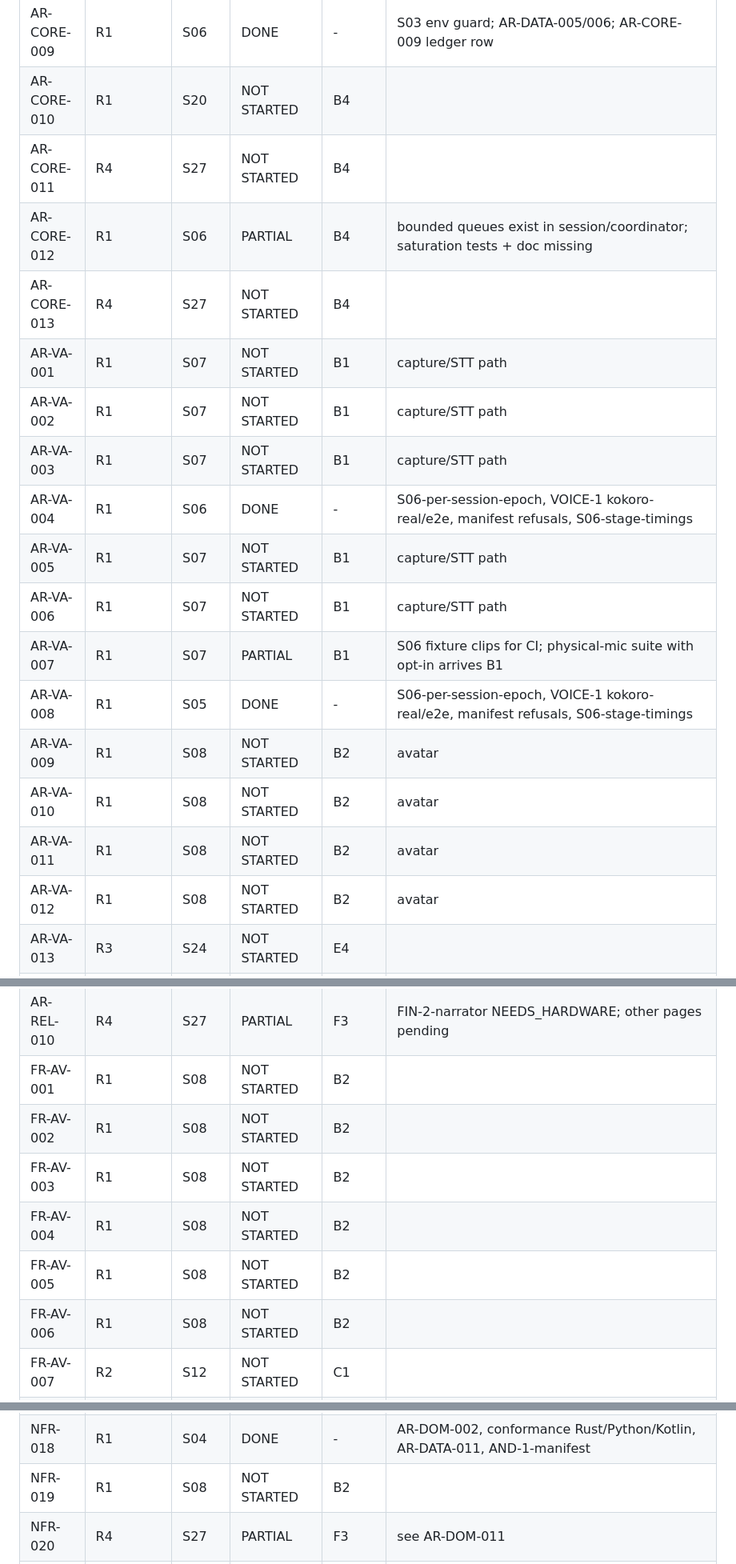
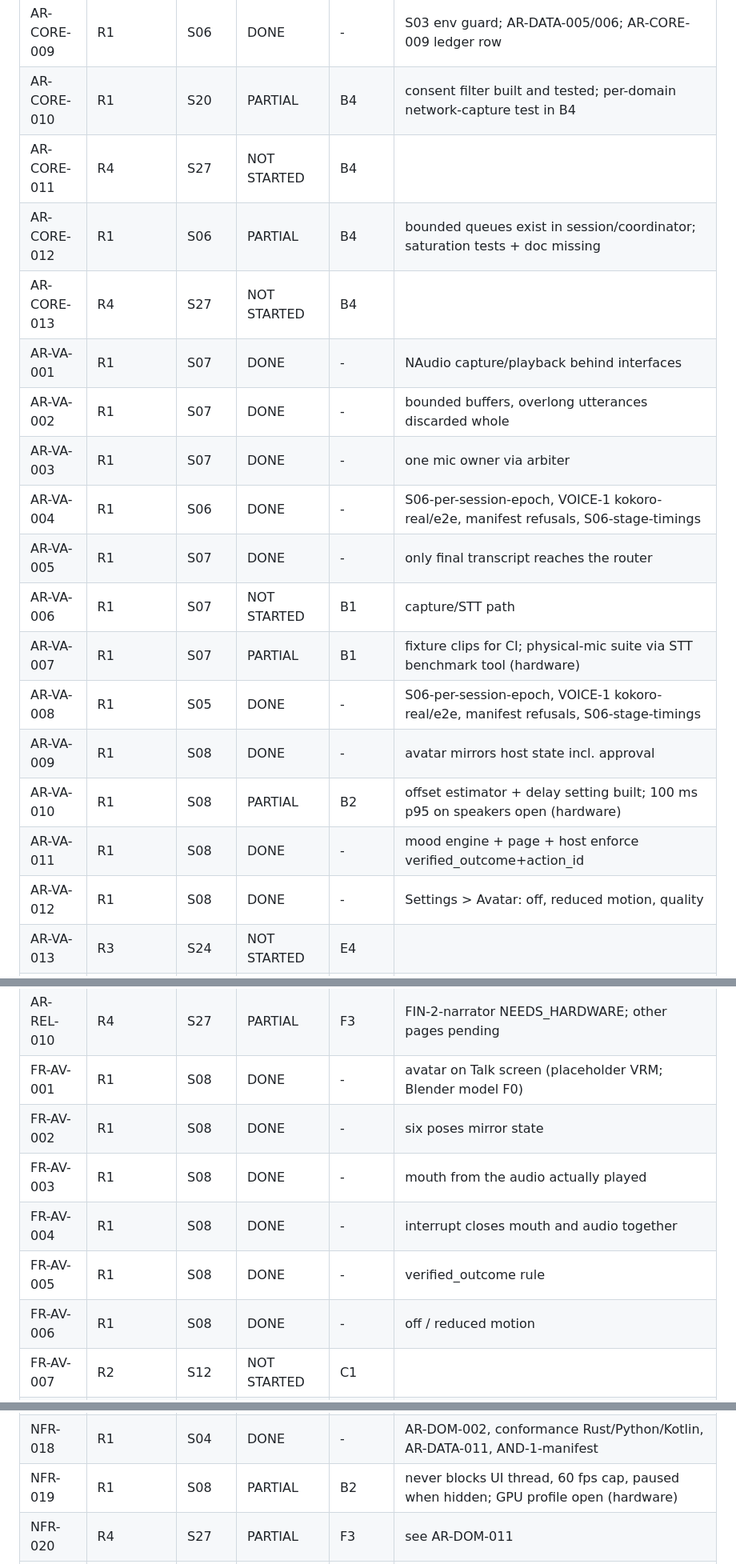
Before and after one commit to ckvishwa/Reva, a Markdown page: docs/loop/COVERAGE.md, 3 parts joined by grey strips. Shown at 80% size. Rendered like a GitHub page.

Commit message:
docs: loop progress through B2, coverage refresh, Phase B hardware checklist, current state
Co-Authored-By: Kiki <noreply@anthropic.com>

```diff
--- a/docs/loop/COVERAGE.md
+++ b/docs/loop/COVERAGE.md
@@ -67,22 +67,22 @@ Loop slices: B0-B4 Windows, C1-C3 phone, D1-D6 domains, E1-E4, F0-F3. "-" = noth
 | AR-CORE-007 | R2 | S13 | DONE | - | S03 env guard; AR-DATA-005/006; AR-CORE-009 ledger row |
 | AR-CORE-008 | R3 | S20 | NOT STARTED | B4 |  |
 | AR-CORE-009 | R1 | S06 | DONE | - | S03 env guard; AR-DATA-005/006; AR-CORE-009 ledger row |
-| AR-CORE-010 | R1 | S20 | NOT STARTED | B4 |  |
+| AR-CORE-010 | R1 | S20 | PARTIAL | B4 | consent filter built and tested; per-domain network-capture test in B4 |
 | AR-CORE-011 | R4 | S27 | NOT STARTED | B4 |  |
 | AR-CORE-012 | R1 | S06 | PARTIAL | B4 | bounded queues exist in session/coordinator; saturation tests + doc missing |
 | AR-CORE-013 | R4 | S27 | NOT STARTED | B4 |  |
-| AR-VA-001 | R1 | S07 | NOT STARTED | B1 | capture/STT path |
-| AR-VA-002 | R1 | S07 | NOT STARTED | B1 | capture/STT path |
-| AR-VA-003 | R1 | S07 | NOT STARTED | B1 | capture/STT path |
+| AR-VA-001 | R1 | S07 | DONE | - | NAudio capture/playback behind interfaces |
+| AR-VA-002 | R1 | S07 | DONE | - | bounded buffers, overlong utterances discarded whole |
+| AR-VA-003 | R1 | S07 | DONE | - | one mic owner via arbiter |
 | AR-VA-004 | R1 | S06 | DONE | - | S06-per-session-epoch, VOICE-1 kokoro-real/e2e, manifest refusals, S06-stage-timings |
-| AR-VA-005 | R1 | S07 | NOT STARTED | B1 | capture/STT path |
+| AR-VA-005 | R1 | S07 | DONE | - | only final transcript reaches the router |
 | AR-VA-006 | R1 | S07 | NOT STARTED | B1 | capture/STT path |
-| AR-VA-007 | R1 | S07 | PARTIAL | B1 | S06 fixture clips for CI; physical-mic suite with opt-in arrives B1 |
+| AR-VA-007 | R1 | S07 | PARTIAL | B1 | fixture clips for CI; physical-mic suite via STT benchmark tool (hardware) |
 | AR-VA-008 | R1 | S05 | DONE | - | S06-per-session-epoch, VOICE-1 kokoro-real/e2e, manifest refusals, S06-stage-timings |
-| AR-VA-009 | R1 | S08 | NOT STARTED | B2 | avatar |
-| AR-VA-010 | R1 | S08 | NOT STARTED | B2 | avatar |
-| AR-VA-011 | R1 | S08 | NOT STARTED | B2 | avatar |
-| AR-VA-012 | R1 | S08 | NOT STARTED | B2 | avatar |
+| AR-VA-009 | R1 | S08 | DONE | - | avatar mirrors host state incl. approval |
+| AR-VA-010 | R1 | S08 | PARTIAL | B2 | offset estimator + delay setting built; 100 ms p95 on speakers open (hardware) |
+| AR-VA-011 | R1 | S08 | DONE | - | mood engine + page + host enforce verified_outcome+action_id |
+| AR-VA-012 | R1 | S08 | DONE | - | Settings > Avatar: off, reduced motion, quality |
 | AR-VA-013 | R3 | S24 | NOT STARTED | E4 |  |
 | AR-VA-014 | R3 | S24 | NOT STARTED | E4 |  |
 | AR-VA-015 | R3 | S24 | NOT STARTED | E4 |  |
@@ -178,12 +178,12 @@ Loop slices: B0-B4 Windows, C1-C3 phone, D1-D6 domains, E1-E4, F0-F3. "-" = noth
 | AR-REL-008 | R4 | S27 | NOT STARTED | E4/F3 |  |
 | AR-REL-009 | R4 | S25 | NOT STARTED | F1 |  |
 | AR-REL-010 | R4 | S27 | PARTIAL | F3 | FIN-2-narrator NEEDS_HARDWARE; other pages pending |
-| FR-AV-001 | R1 | S08 | NOT STARTED | B2 |  |
-| FR-AV-002 | R1 | S08 | NOT STARTED | B2 |  |
-| FR-AV-003 | R1 | S08 | NOT STARTED | B2 |  |
-| FR-AV-004 | R1 | S08 | NOT STARTED | B2 |  |
-| FR-AV-005 | R1 | S08 | NOT STARTED | B2 |  |
-| FR-AV-006 | R1 | S08 | NOT STARTED | B2 |  |
+| FR-AV-001 | R1 | S08 | DONE | - | avatar on Talk screen (placeholder VRM; Blender model F0) |
+| FR-AV-002 | R1 | S08 | DONE | - | six poses mirror state |
+| FR-AV-003 | R1 | S08 | DONE | - | mouth from the audio actually played |
+| FR-AV-004 | R1 | S08 | DONE | - | interrupt closes mouth and audio together |
+| FR-AV-005 | R1 | S08 | DONE | - | verified_outcome rule |
+| FR-AV-006 | R1 | S08 | DONE | - | off / reduced motion |
 | FR-AV-007 | R2 | S12 | NOT STARTED | C1 |  |
 | FR-AV-008 | R3 | S24 | NOT STARTED | E4 |  |
 | FR-DOM-001 | R1 (Win) / R2 (Android) | S10 | PARTIAL | D1-D6 | Finance PASS on both devices; other 7 domains pending |
@@ -220,7 +220,7 @@ Loop slices: B0-B4 Windows, C1-C3 phone, D1-D6 domains, E1-E4, F0-F3. "-" = noth
 | FR-LNG-006 | R3 | S24 | NOT STARTED | E2 |  |
 | NFR-017 | R1 | S04 | DONE | - | AR-DOM-002, conformance Rust/Python/Kotlin, AR-DATA-011, AND-1-manifest |
 | NFR-018 | R1 | S04 | DONE | - | AR-DOM-002, conformance Rust/Python/Kotlin, AR-DATA-011, AND-1-manifest |
-| NFR-019 | R1 | S08 | NOT STARTED | B2 |  |
+| NFR-019 | R1 | S08 | PARTIAL | B2 | never blocks UI thread, 60 fps cap, paused when hidden; GPU profile open (hardware) |
 | NFR-020 | R4 | S27 | PARTIAL | F3 | see AR-DOM-011 |
 | NFR-021 | R3 | S17 | NOT STARTED | D3/B3 | Health eval D3; Finance number accuracy B3 |
 | NFR-022 | R3 | S14 | DONE | - | AR-DOM-002, conformance Rust/Python/Kotlin, AR-DATA-011, AND-1-manifest |
```
Also changed, not shown: other parts of docs/loop/COVERAGE.md (+18 -18 lines), CLAUDE.md (+1 -1 lines), docs/loop/PHASE-B-hardware.md (added, +14 -0 lines).
